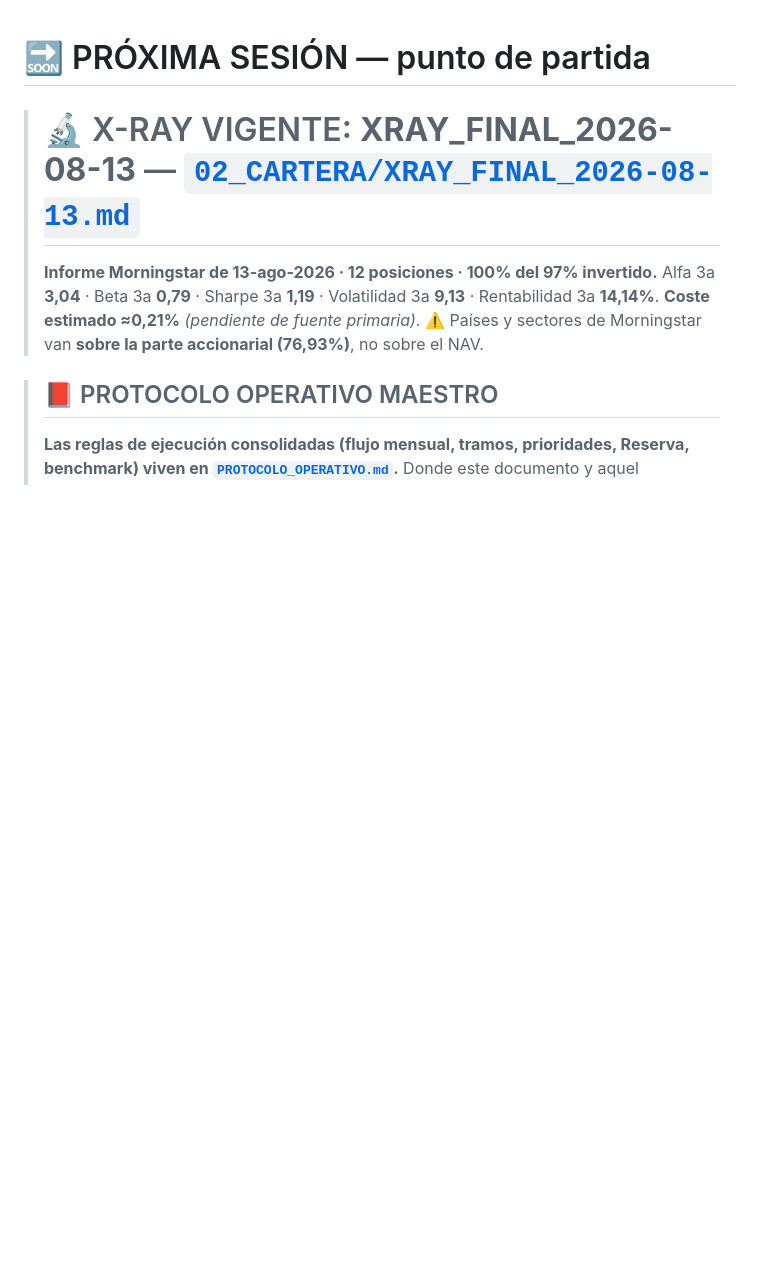
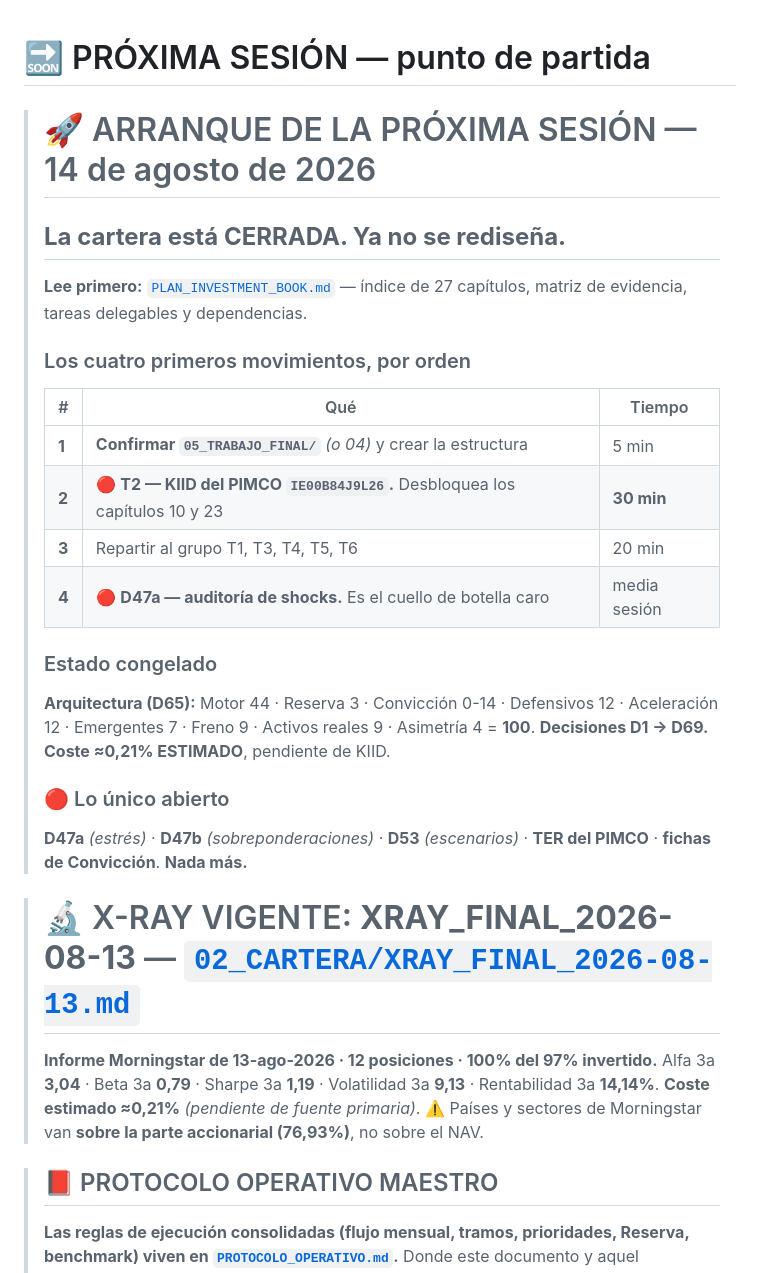
Before and after one commit to lyf3011-droid/peaky-minders-global, a Markdown page: 00_CONTROL/PROXIMA_SESION.md, the part around the change. Rendered like a GitHub page; blank space fills up the shorter version.

```diff
--- a/00_CONTROL/PROXIMA_SESION.md
+++ b/00_CONTROL/PROXIMA_SESION.md
@@ -1,4 +1,32 @@
 # 🔜 PRÓXIMA SESIÓN — punto de partida
+
+> # 🚀 ARRANQUE DE LA PRÓXIMA SESIÓN — 14 de agosto de 2026
+>
+> ## **La cartera está CERRADA. Ya no se rediseña.**
+>
+> **Lee primero:** [`PLAN_INVESTMENT_BOOK.md`](PLAN_INVESTMENT_BOOK.md) — índice de 27
+> capítulos, matriz de evidencia, tareas delegables y dependencias.
+>
+> ### Los cuatro primeros movimientos, por orden
+>
+> | # | Qué | Tiempo |
+> |---|---|---|
+> | **1** | **Confirmar `05_TRABAJO_FINAL/`** *(o 04)* y crear la estructura | 5 min |
+> | **2** | 🔴 **T2 — KIID del PIMCO `IE00B84J9L26`.** Desbloquea los capítulos 10 y 23 | **30 min** |
+> | **3** | Repartir al grupo T1, T3, T4, T5, T6 | 20 min |
+> | **4** | 🔴 **D47a — auditoría de shocks.** Es el cuello de botella caro | media sesión |
+>
+> ### Estado congelado
+>
+> **Arquitectura (D65):** Motor 44 · Reserva 3 · Convicción 0-14 · Defensivos 12 ·
+> Aceleración 12 · Emergentes 7 · Freno 9 · Activos reales 9 · Asimetría 4 = **100**.
+> **Decisiones D1 → D69.** **Coste ≈0,21% ESTIMADO**, pendiente de KIID.
+>
+> ### 🔴 Lo único abierto
+>
+> **D47a** *(estrés)* · **D47b** *(sobreponderaciones)* · **D53** *(escenarios)* ·
+> **TER del PIMCO** · **fichas de Convicción**. **Nada más.**
+
 
 > # 🔬 X-RAY VIGENTE: **XRAY_FINAL_2026-08-13** — [`02_CARTERA/XRAY_FINAL_2026-08-13.md`](../02_CARTERA/XRAY_FINAL_2026-08-13.md)
 >
```
Also changed, not shown: 00_CONTROL/PLAN_INVESTMENT_BOOK.md (added, +231 -0 lines), ESTADO.md (+1 -0 lines).
